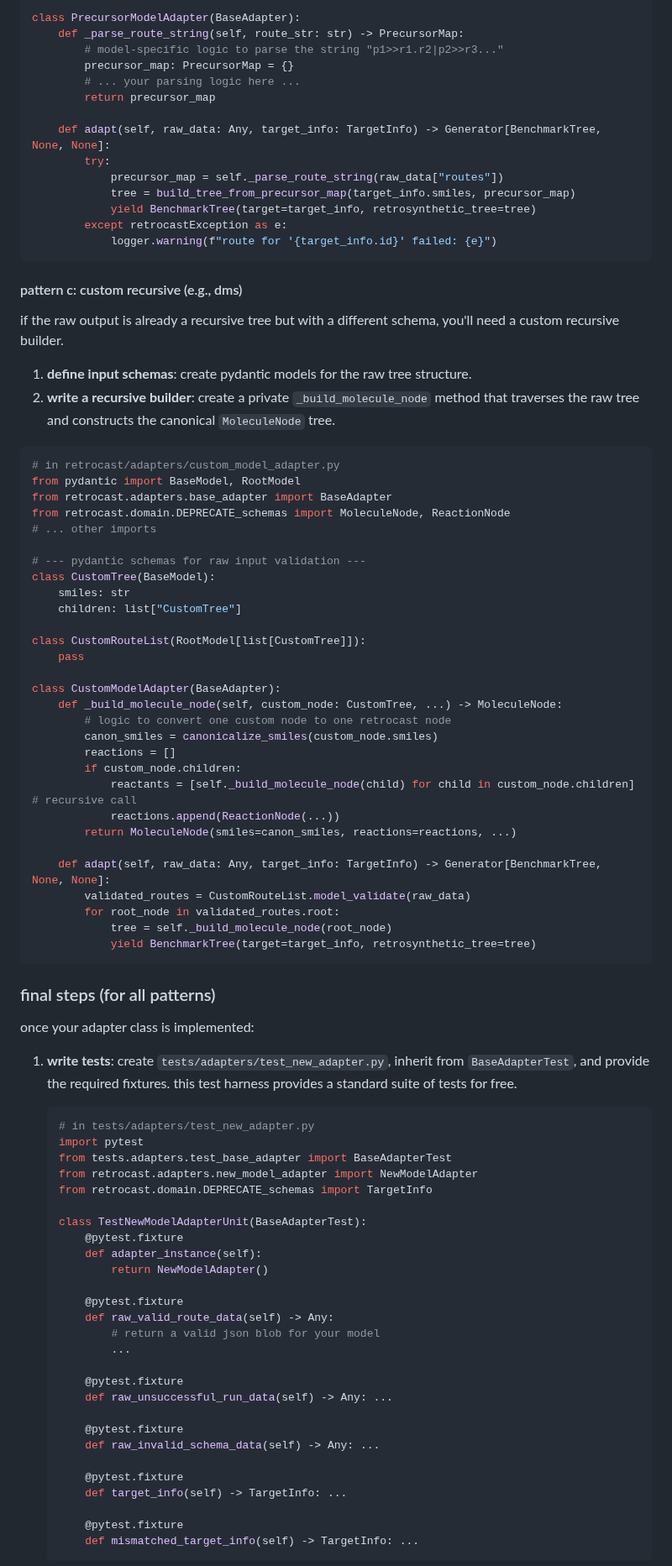
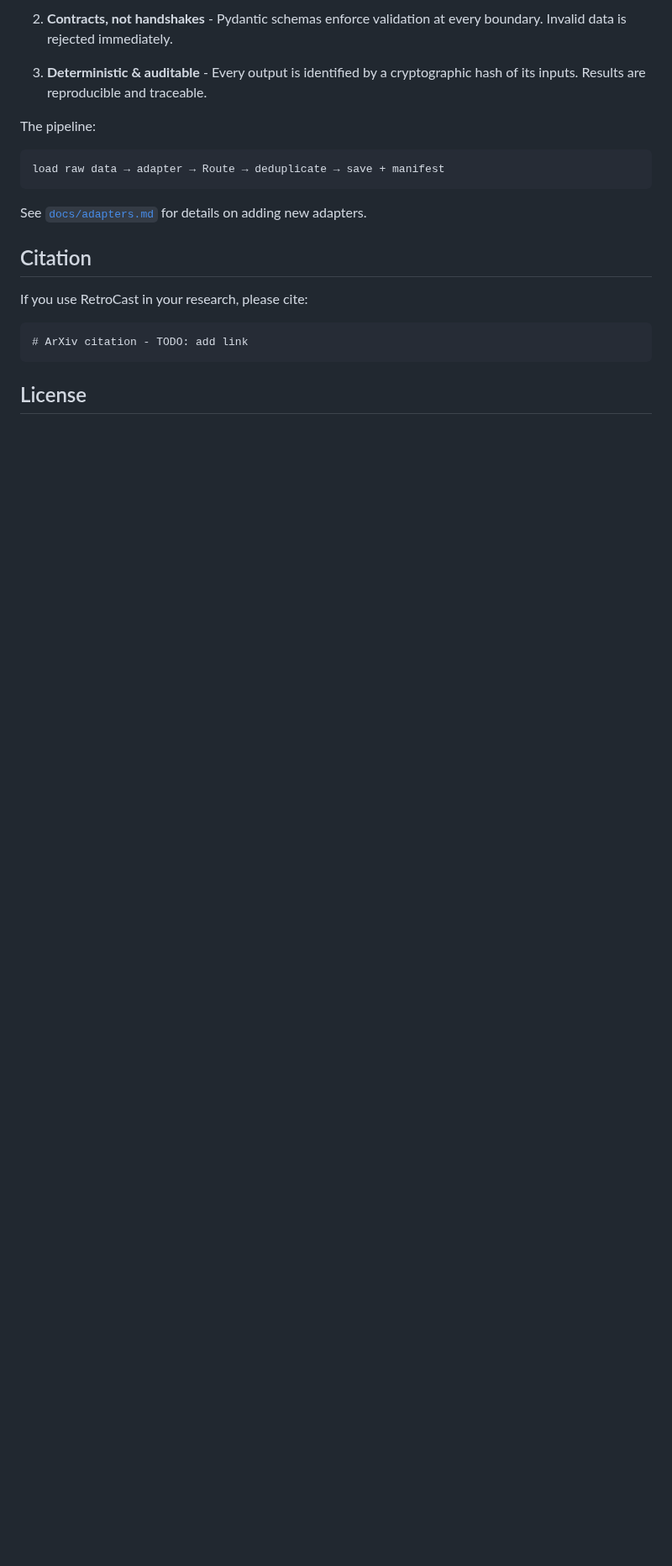
Before and after one commit to ischemist/project-procrustes, a Markdown page: README.md, the part around one of its changes. Shown at 84% size. GitHub-like rendering; blank space fills up the shorter version.

````diff
--- a/README.md
+++ b/README.md
@@ -147,93 +157,23 @@ from retrocast.adapters.common import PrecursorMap, build_tree_from_precursor_ma
 
-class PrecursorModelAdapter(BaseAdapter):
-    def _parse_route_string(self, route_str: str) -> PrecursorMap:
-        # model-specific logic to parse the string "p1>>r1.r2|p2>>r3..."
-        precursor_map: PrecursorMap = {}
-        # ... your parsing logic here ...
-        return precursor_map
+2. **Contracts, not handshakes** - Pydantic schemas enforce validation at every boundary. Invalid data is rejected immediately.
 
-    def adapt(self, raw_data: Any, target_info: TargetInfo) -> Generator[BenchmarkTree, None, None]:
-        try:
-            precursor_map = self._parse_route_string(raw_data["routes"])
-            tree = build_tree_from_precursor_map(target_info.smiles, precursor_map)
-            yield BenchmarkTree(target=target_info, retrosynthetic_tree=tree)
-        except retrocastException as e:
-            logger.warning(f"route for '{target_info.id}' failed: {e}")
+3. **Deterministic & auditable** - Every output is identified by a cryptographic hash of its inputs. Results are reproducible and traceable.
+
+The pipeline:
+
+```
+load raw data → adapter → Route → deduplicate → save + manifest
 ```
 
-#### pattern c: custom recursive (e.g., dms)
+See [`docs/adapters.md`](docs/adapters.md) for details on adding new adapters.
 
-if the raw output is already a recursive tree but with a different schema, you'll need a custom recursive builder.
+## Citation
 
-1.  **define input schemas**: create pydantic models for the raw tree structure.
-2.  **write a recursive builder**: create a private `_build_molecule_node` method that traverses the raw tree and constructs the canonical `MoleculeNode` tree.
+If you use RetroCast in your research, please cite:
 
-```python
-# in retrocast/adapters/custom_model_adapter.py
-from pydantic import BaseModel, RootModel
-from retrocast.adapters.base_adapter import BaseAdapter
-from retrocast.domain.DEPRECATE_schemas import MoleculeNode, ReactionNode
-# ... other imports
-
-# --- pydantic schemas for raw input validation ---
-class CustomTree(BaseModel):
-    smiles: str
-    children: list["CustomTree"]
-
-class CustomRouteList(RootModel[list[CustomTree]]):
-    pass
-
-class CustomModelAdapter(BaseAdapter):
-    def _build_molecule_node(self, custom_node: CustomTree, ...) -> MoleculeNode:
-        # logic to convert one custom node to one retrocast node
-        canon_smiles = canonicalize_smiles(custom_node.smiles)
-        reactions = []
-        if custom_node.children:
-            reactants = [self._build_molecule_node(child) for child in custom_node.children] # recursive call
-            reactions.append(ReactionNode(...))
-        return MoleculeNode(smiles=canon_smiles, reactions=reactions, ...)
-
-    def adapt(self, raw_data: Any, target_info: TargetInfo) -> Generator[BenchmarkTree, None, None]:
-        validated_routes = CustomRouteList.model_validate(raw_data)
-        for root_node in validated_routes.root:
-            tree = self._build_molecule_node(root_node)
-            yield BenchmarkTree(target=target_info, retrosynthetic_tree=tree)
+```bibtex
+# ArXiv citation - TODO: add link
 ```
 
+## License
 
-### final steps (for all patterns)
-
-once your adapter class is implemented:
-
-1.  **write tests**: create `tests/adapters/test_new_adapter.py`, inherit from `BaseAdapterTest`, and provide the required fixtures. this test harness provides a standard suite of tests for free.
-
-    ```python
-    # in tests/adapters/test_new_adapter.py
-    import pytest
-    from tests.adapters.test_base_adapter import BaseAdapterTest
-    from retrocast.adapters.new_model_adapter import NewModelAdapter
-    from retrocast.domain.DEPRECATE_schemas import TargetInfo
-
-    class TestNewModelAdapterUnit(BaseAdapterTest):
-        @pytest.fixture
-        def adapter_instance(self):
-            return NewModelAdapter()
-
-        @pytest.fixture
-        def raw_valid_route_data(self) -> Any:
-            # return a valid json blob for your model
-            ...
-
-        @pytest.fixture
-        def raw_unsuccessful_run_data(self) -> Any: ...
-
-        @pytest.fixture
-        def raw_invalid_schema_data(self) -> Any: ...
-
-        @pytest.fixture
-        def target_info(self) -> TargetInfo: ...
-
-        @pytest.fixture
-        def mismatched_target_info(self) -> TargetInfo: ...
-    ```
-
````
Also changed, not shown: other parts of README.md (+102 -117 lines), docs/adapters.md (added, +353 -0 lines).
